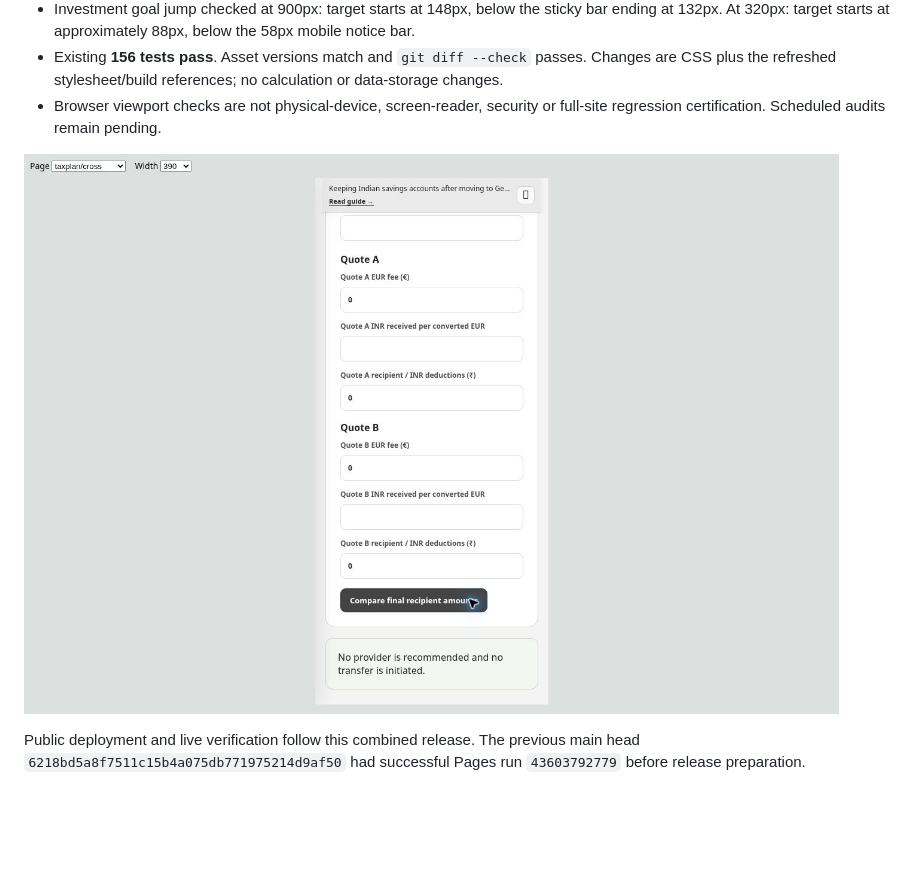
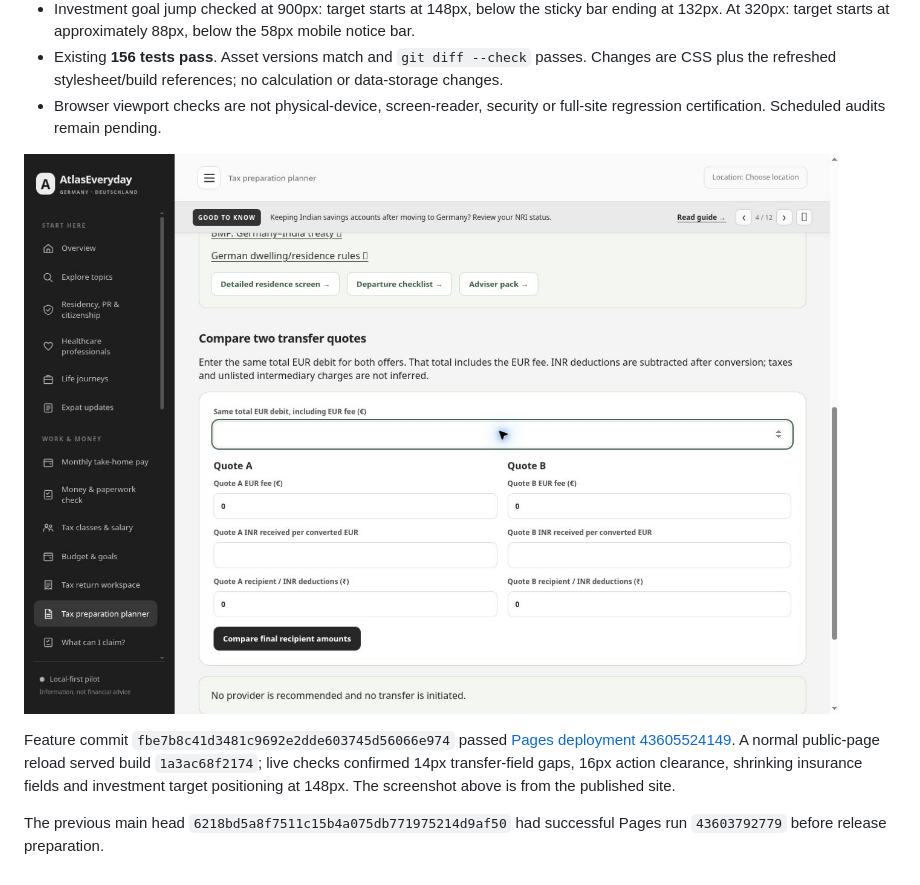
Before and after one commit to nikunjsb/Finbridge, a Markdown page: REVIEWS/2026-11-14-spacing-review.md, the part around one of its changes. GitHub-like rendering; pictures changed too: REVIEWS/2026-11-14-spacing-review.jpg; blank space fills up the shorter version.

Commit message:
Record published spacing review and live layout evidence

```diff
--- a/REVIEWS/2026-11-14-spacing-review.md
+++ b/REVIEWS/2026-11-14-spacing-review.md
@@ -21,2 +21,4 @@ Owner requested a visual review and small spacing corrections, preserving the ex
 
-Public deployment and live verification follow this combined release. The previous main head `6218bd5a8f7511c15b4a075db771975214d9af50` had successful Pages run `43603792779` before release preparation.
+Feature commit `fbe7b8c41d3481c9692e2dde603745d56066e974` passed [Pages deployment 43605524149](https://github.com/nikunjsb/Finbridge/actions/runs/43605524149). A normal public-page reload served build `1a3ac68f2174`; live checks confirmed 14px transfer-field gaps, 16px action clearance, shrinking insurance fields and investment target positioning at 148px. The screenshot above is from the published site.
+
+The previous main head `6218bd5a8f7511c15b4a075db771975214d9af50` had successful Pages run `43603792779` before release preparation.
```
Also changed, not shown: other parts of REVIEWS/2026-11-14-spacing-review.md (+1 -1 lines).
